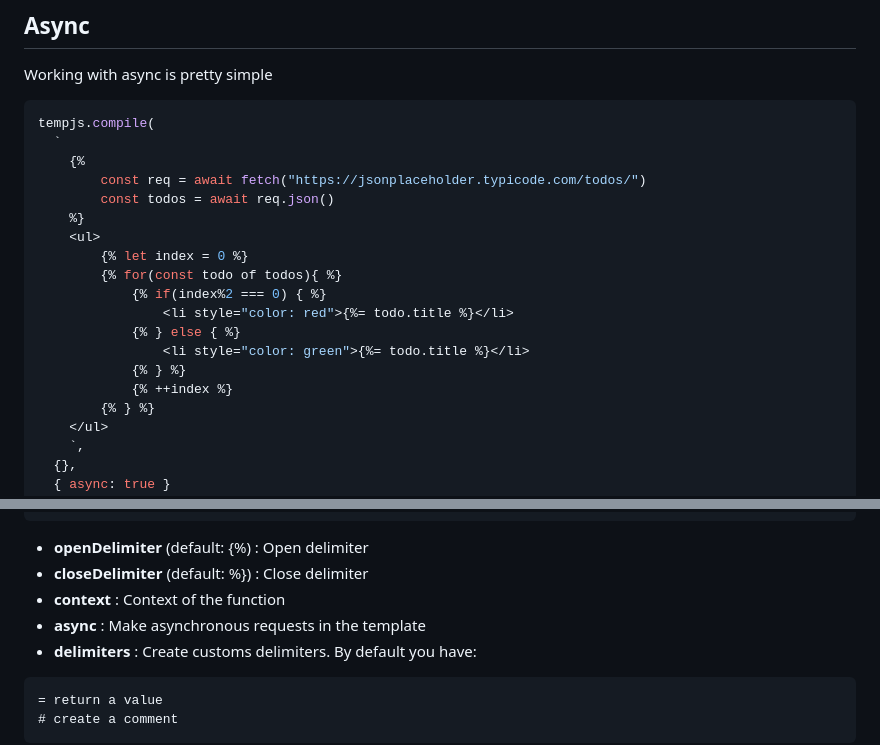
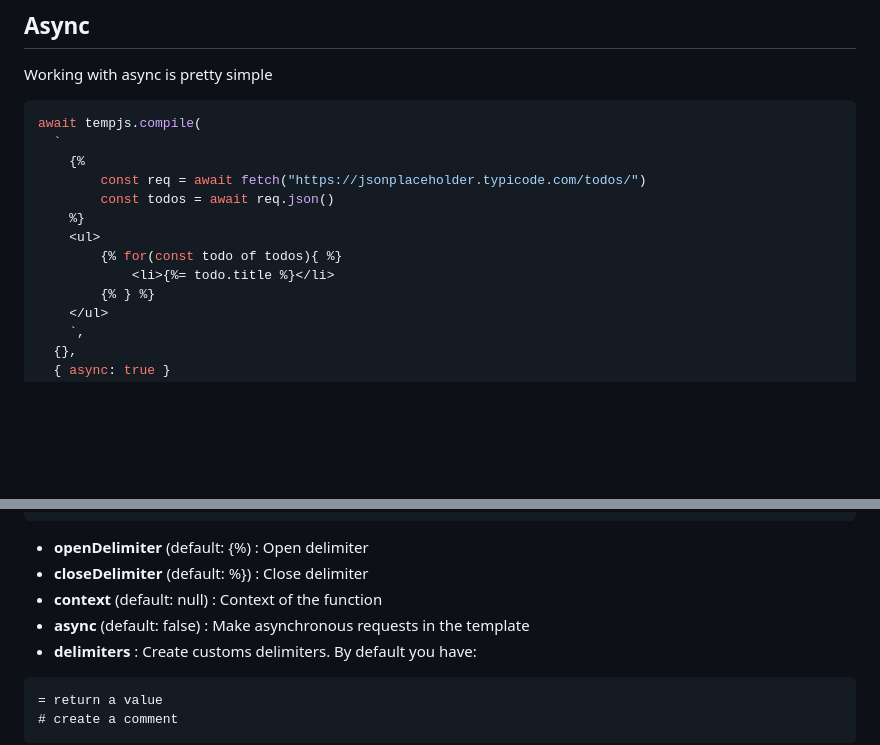
Before and after one commit to yoannchb-pro/tempjs, a Markdown page: README.md, 2 parts joined by grey strips. Drawn GitHub-style; blank space fills up the shorter version.

````diff
--- a/README.md
+++ b/README.md
@@ -53,21 +53,15 @@ document.body.innerHTML = tempjs.compile(
 Working with async is pretty simple
 
 ```js
-tempjs.compile(
+await tempjs.compile(
   `
     {%
         const req = await fetch("https://jsonplaceholder.typicode.com/todos/")
         const todos = await req.json()
     %}
     <ul>
-        {% let index = 0 %}
         {% for(const todo of todos){ %}
-            {% if(index%2 === 0) { %}
-                <li style="color: red">{%= todo.title %}</li>
-            {% } else { %}
-                <li style="color: green">{%= todo.title %}</li>
-            {% } %}
-            {% ++index %}
+            <li>{%= todo.title %}</li>
         {% } %}
     </ul>
     `,
@@ -125,8 +119,8 @@ type Options = {
 
 - <b>openDelimiter</b> (default: {%) : Open delimiter
 - <b>closeDelimiter</b> (default: %}) : Close delimiter
-- <b>context</b> : Context of the function
-- <b>async</b> : Make asynchronous requests in the template
+- <b>context</b> (default: null) : Context of the function
+- <b>async</b> (default: false) : Make asynchronous requests in the template
 - <b>delimiters</b> : Create customs delimiters. By default you have:
 
 ```
````
